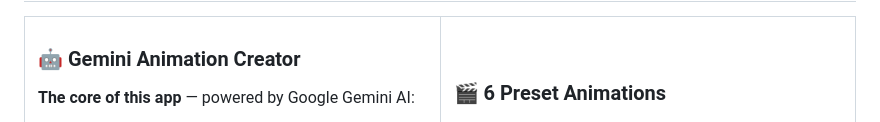
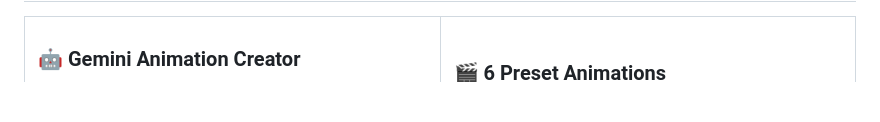
Before and after one commit to muhammedashharps/stickman, a Markdown page: README.md, the part around the change. GitHub-like rendering; blank space fills up the shorter version.

```diff
--- a/README.md
+++ b/README.md
@@ -56,7 +56,6 @@ Watch a tiny stickman build a bridge as you work. See a plant grow with each pas
 <td width="50%">
 
 ### 🤖 Gemini Animation Creator
-**The core of this app** — powered by Google Gemini AI:
 - Type what you imagine → Gemini generates animated vector graphics
 - Transforms text into geometric primitives using normalized coordinates
 - **Every animation syncs live with your focus timer progress**
```
